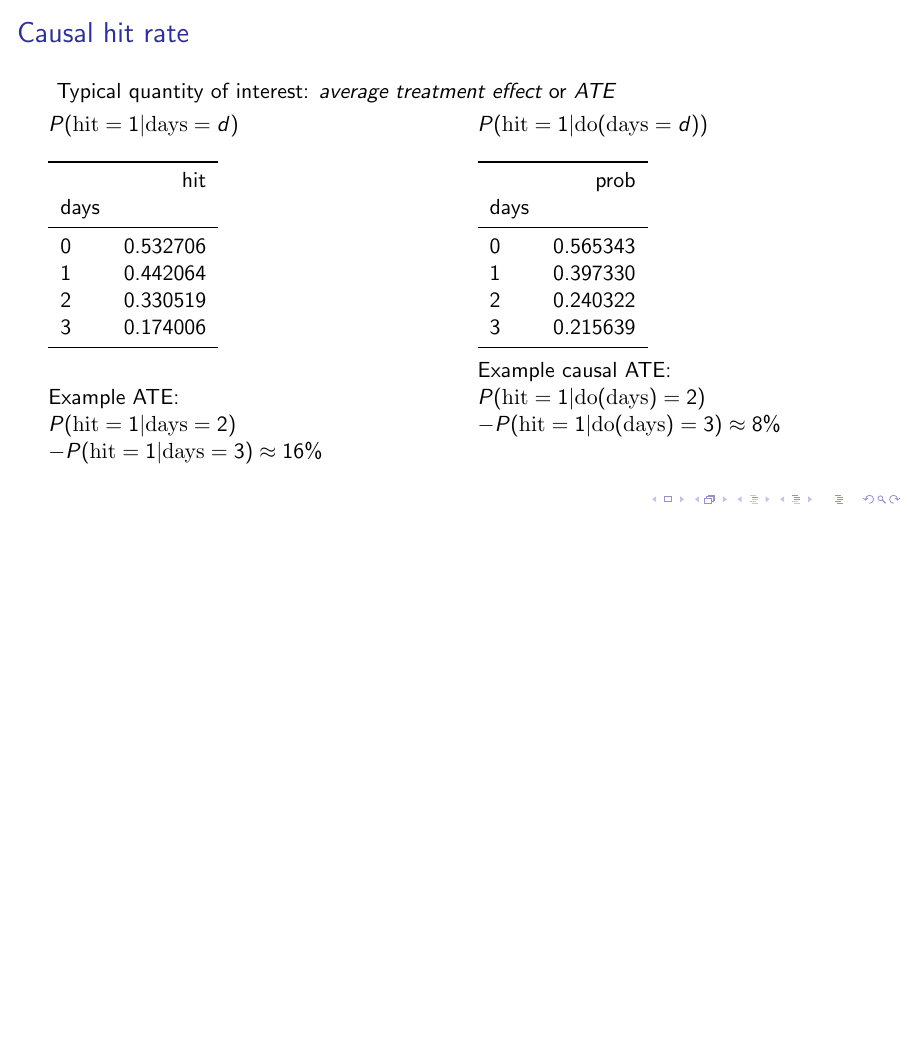
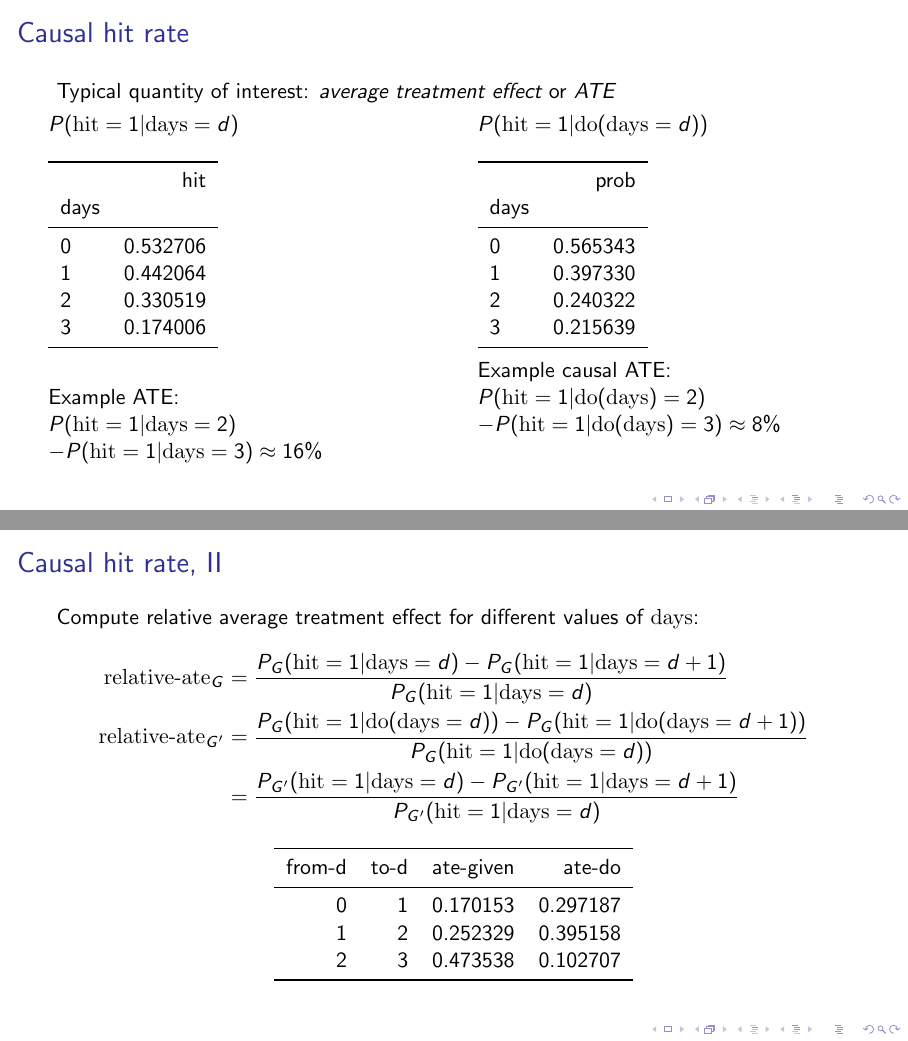
Before and after one commit to munichpavel/risk-ai-workshop, LaTeX slides (slides/correlation-causality/correlation-causality.tex, which reads slides/correlation-causality/graphics/rel_ates_do_vs_given.tex): page 15 of 20 before the commit and pages 15 and 16 of 21 after it, the two joined at a grey line, the shorter picture padded with empty space. Compiled offline with pdfLaTeX.

Commit message:
Add dynically calculated hit rate ate to correlation-causality slides

```diff
--- a/slides/correlation-causality/correlation-causality.tex
+++ b/slides/correlation-causality/correlation-causality.tex
@@ -236,7 +236,24 @@
             $\quad - P(\textrm{hit}=1 | \jpdo(\textrm{days}) = 3) \approx 8\%$
         \end{column}%
     \end{columns}
+\end{frame}
 
+\begin{frame}{Causal hit rate, II}
+    Compute relative average treatment effect for different values of $\textrm{days}$:
+    \begin{align*}
+        \textrm{relative-ate}_G &= \frac{
+            P_G(\textrm{hit}=1 | \textrm{days}=d) - P_G(\textrm{hit}=1 | \textrm{days}=d+1)
+        }{P_G(\textrm{hit}=1 | \textrm{days}=d)} \\
+        \textrm{relative-ate}_{G'} &= \frac{
+            P_G(\textrm{hit}=1 | \jpdo(\textrm{days}=d)) - P_G(\textrm{hit}=1 | \jpdo(\textrm{days}=d+1))
+        }{P_G(\textrm{hit}=1 | \jpdo(\textrm{days}=d))} \\
+        & = \frac{
+            P_{G'}(\textrm{hit}=1 | \textrm{days}=d) - P_{G'}(\textrm{hit}=1 | \textrm{days}=d+1)
+        }{P_{G'}(\textrm{hit}=1 | \textrm{days}=d)}
+    \end{align*}
+    \begin{center}
+        \input{graphics/rel_ates_do_vs_given}
+    \end{center}
 \end{frame}
 
 \begin{frame}{Judea Pearl's Rules of Causality}
--- /dev/null
+++ b/slides/correlation-causality/graphics/rel_ates_do_vs_given.tex
@@ -0,0 +1,9 @@
+\begin{tabular}{rrrr}
+\toprule
+ from-d &  to-d &  ate-given &   ate-do \\
+\midrule
+      0 &     1 &   0.170153 & 0.297187 \\
+      1 &     2 &   0.252329 & 0.395158 \\
+      2 &     3 &   0.473538 & 0.102707 \\
+\bottomrule
+\end{tabular}
```
